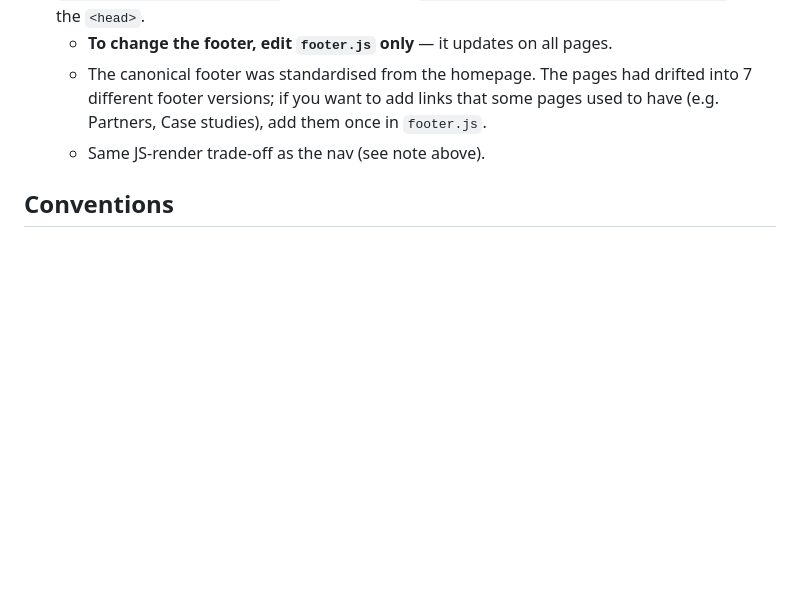
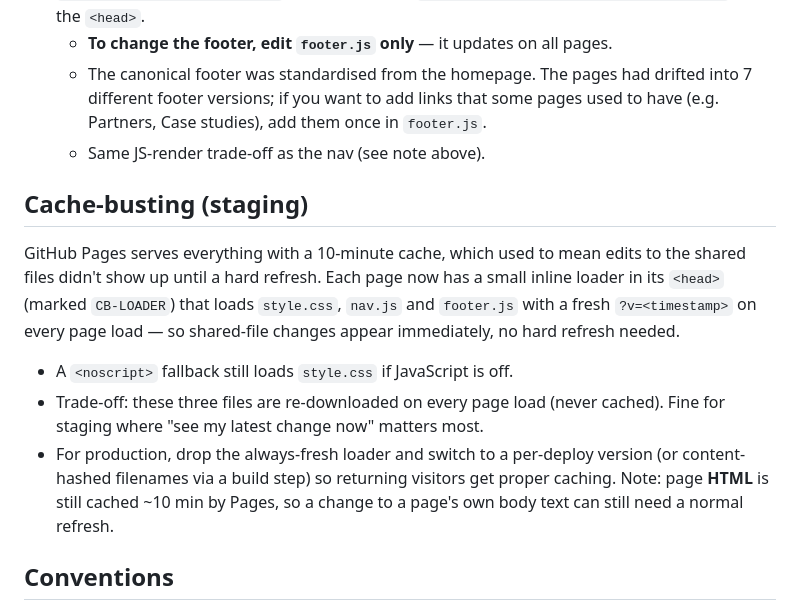
Before and after one commit to Lee-Bunya/bunya-website-staging, a Markdown page: README.md, the part around the change. Rendered like a GitHub page; blank space fills up the shorter version.

Commit message:
Docs: document cache-busting loader

```diff
--- a/README.md
+++ b/README.md
@@ -88,6 +88,20 @@ Change a value once in `:root` and it updates across all 24 pages.
     `footer.js`.
   - Same JS-render trade-off as the nav (see note above).
 
+## Cache-busting (staging)
+GitHub Pages serves everything with a 10-minute cache, which used to mean edits
+to the shared files didn't show up until a hard refresh. Each page now has a
+small inline loader in its `<head>` (marked `CB-LOADER`) that loads
+`style.css`, `nav.js` and `footer.js` with a fresh `?v=<timestamp>` on every
+page load — so shared-file changes appear immediately, no hard refresh needed.
+- A `<noscript>` fallback still loads `style.css` if JavaScript is off.
+- Trade-off: these three files are re-downloaded on every page load (never
+  cached). Fine for staging where "see my latest change now" matters most.
+- For production, drop the always-fresh loader and switch to a per-deploy
+  version (or content-hashed filenames via a build step) so returning visitors
+  get proper caching. Note: page **HTML** is still cached ~10 min by Pages, so a
+  change to a page's own body text can still need a normal refresh.
+
 ## Conventions
 - All internal links are relative (`command-centre.html`, not absolute URLs) — so
   the site works from any folder or host without changes.
```
